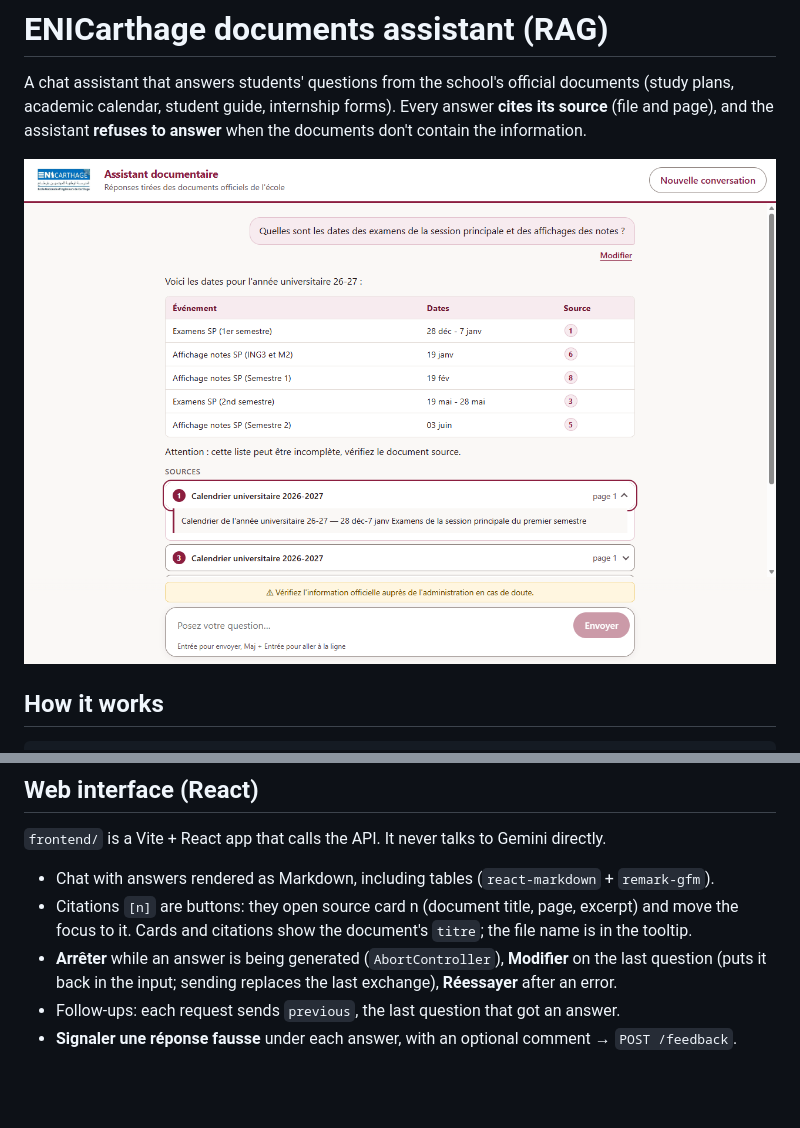
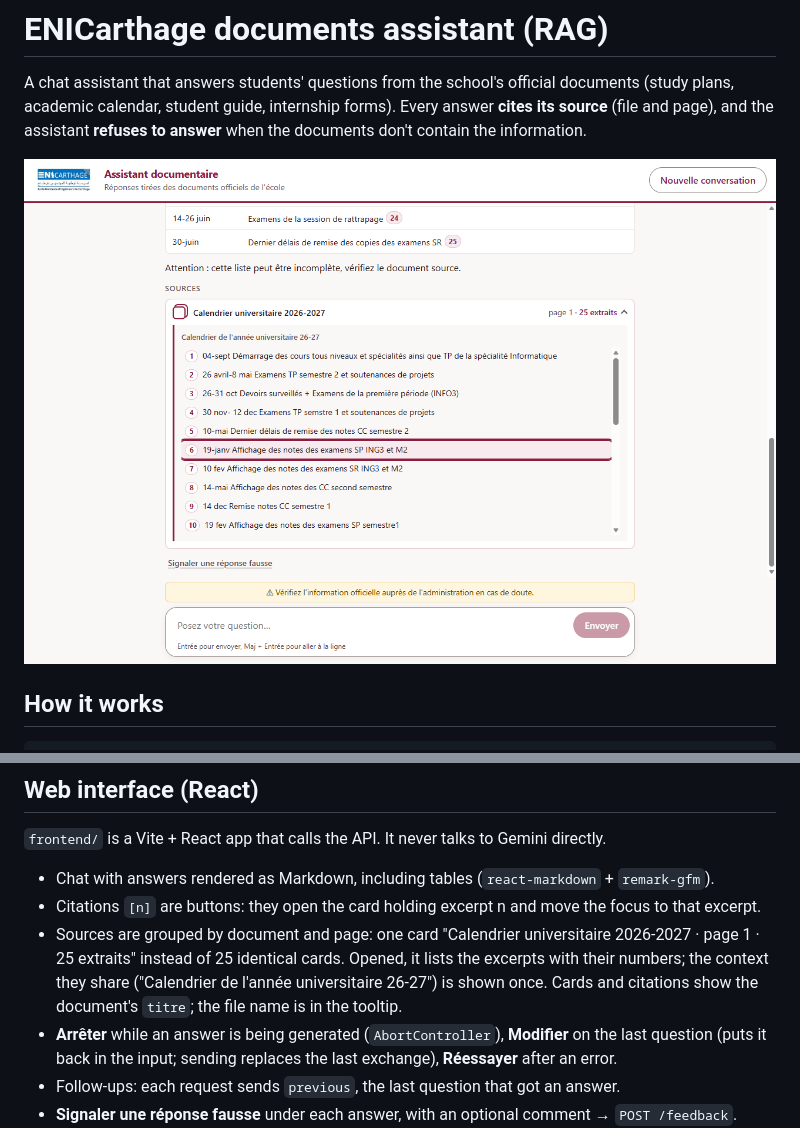
Before and after one commit to arijchabbouh/rag-assistant, a Markdown page: README.md, 2 parts joined by grey strips. GitHub-like rendering; pictures changed too: docs/screenshot.png; blank space fills up the shorter version.

```diff
--- a/README.md
+++ b/README.md
@@ -4,7 +4,7 @@ A chat assistant that answers students' questions from the school's official doc
 (study plans, academic calendar, student guide, internship forms). Every answer **cites its source**
 (file and page), and the assistant **refuses to answer** when the documents don't contain the information.
 
-![The React interface answering with a table; citation [1] has opened its source, shown by its title](docs/screenshot.png)
+![The React interface: "quelles sont toutes les dates du calendrier ?" answered with a table; its 25 excerpts are grouped in one source card, and citation [6] has opened excerpt 6](docs/screenshot.png)
 
 ## How it works
 
@@ -147,8 +147,11 @@ python -m pytest -q
 `frontend/` is a Vite + React app that calls the API. It never talks to Gemini directly.
 
 - Chat with answers rendered as Markdown, including tables (`react-markdown` + `remark-gfm`).
-- Citations `[n]` are buttons: they open source card n (document title, page, excerpt) and move the focus
-  to it. Cards and citations show the document's `titre`; the file name is in the tooltip.
+- Citations `[n]` are buttons: they open the card holding excerpt n and move the focus to that excerpt.
+- Sources are grouped by document and page: one card "Calendrier universitaire 2026-2027 · page 1 ·
+  25 extraits" instead of 25 identical cards. Opened, it lists the excerpts with their numbers; the context
+  they share ("Calendrier de l'année universitaire 26-27") is shown once. Cards and citations show the
+  document's `titre`; the file name is in the tooltip.
 - **Arrêter** while an answer is being generated (`AbortController`), **Modifier** on the last question
   (puts it back in the input; sending replaces the last exchange), **Réessayer** after an error.
 - Follow-ups: each request sends `previous`, the last question that got an answer.
```
Also changed, not shown: DECISIONS.md (+14 -0 lines), results.md (+1 -0 lines), 5 other files.
